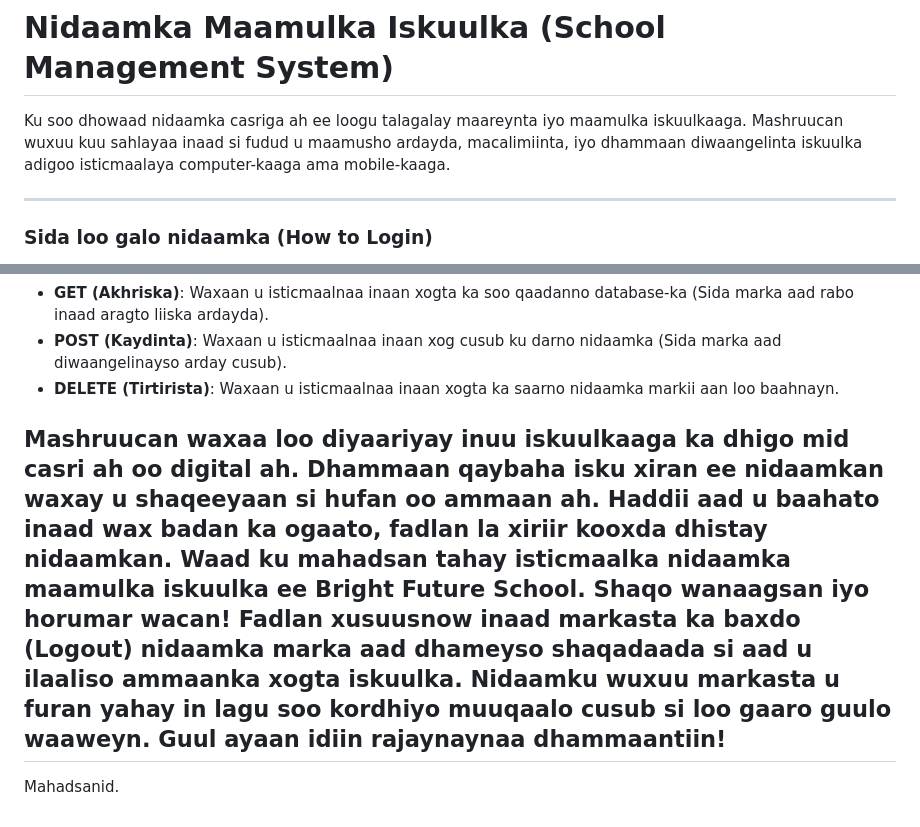
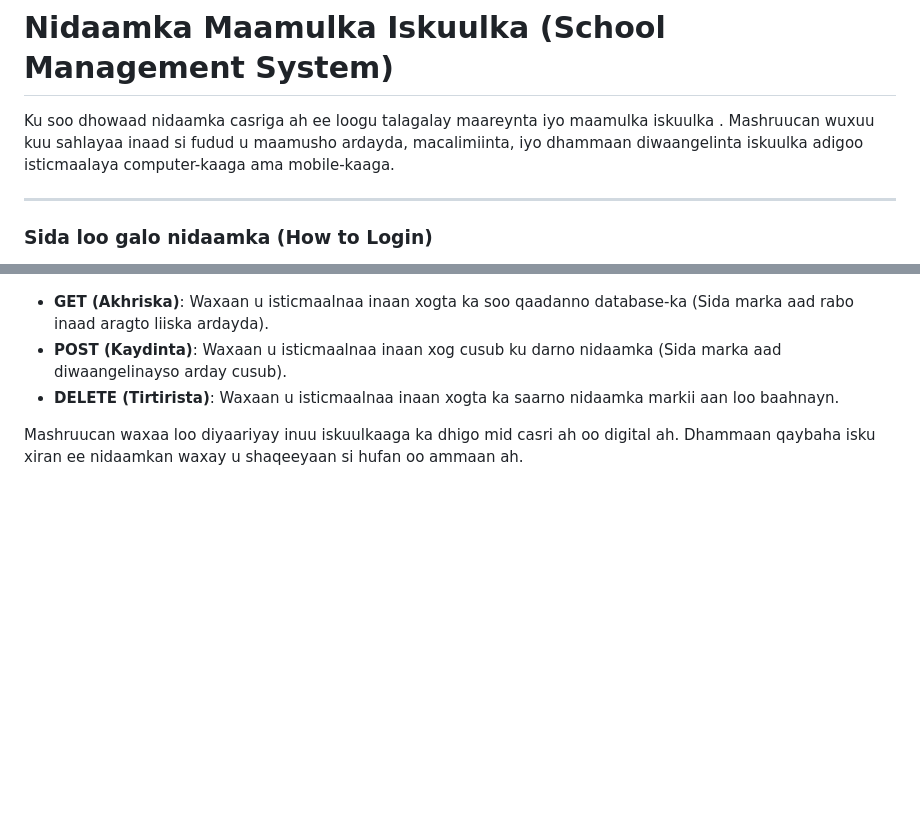
Before and after one commit to mohamed-turaab/school-management-system, a Markdown page: README.md, 2 parts joined by grey strips. GitHub-like rendering; blank space fills up the shorter version.

Commit message:
Updated and made changes to my README

```diff
--- a/README.md
+++ b/README.md
@@ -1,6 +1,6 @@
 # Nidaamka Maamulka Iskuulka (School Management System)
 
-Ku soo dhowaad nidaamka casriga ah ee loogu talagalay maareynta iyo maamulka iskuulkaaga. Mashruucan wuxuu kuu sahlayaa inaad si fudud u maamusho ardayda, macalimiinta, iyo dhammaan diwaangelinta iskuulka adigoo isticmaalaya computer-kaaga ama mobile-kaaga.
+Ku soo dhowaad nidaamka casriga ah ee loogu talagalay maareynta iyo maamulka iskuulka . Mashruucan wuxuu kuu sahlayaa inaad si fudud u maamusho ardayda, macalimiinta, iyo dhammaan diwaangelinta iskuulka adigoo isticmaalaya computer-kaaga ama mobile-kaaga.
 
 ---
 
@@ -56,11 +56,3 @@ Si ay xogtu u dhex marto Frontend-ka iyo Backend-ka, waxaan isticmaalnaa amarrad
 - **DELETE (Tirtirista)**: Waxaan u isticmaalnaa inaan xogta ka saarno nidaamka markii aan loo baahnayn.
 
 Mashruucan waxaa loo diyaariyay inuu iskuulkaaga ka dhigo mid casri ah oo digital ah. Dhammaan qaybaha isku xiran ee nidaamkan waxay u shaqeeyaan si hufan oo ammaan ah.
-Haddii aad u baahato inaad wax badan ka ogaato, fadlan la xiriir kooxda dhistay nidaamkan.
-Waad ku mahadsan tahay isticmaalka nidaamka maamulka iskuulka ee Bright Future School.
-Shaqo wanaagsan iyo horumar wacan!
-Fadlan xusuusnow inaad markasta ka baxdo (Logout) nidaamka marka aad dhameyso shaqadaada si aad u ilaaliso ammaanka xogta iskuulka.
-Nidaamku wuxuu markasta u furan yahay in lagu soo kordhiyo muuqaalo cusub si loo gaaro guulo waaweyn.
-Guul ayaan idiin rajaynaynaa dhammaantiin!
----
-Mahadsanid.
```
